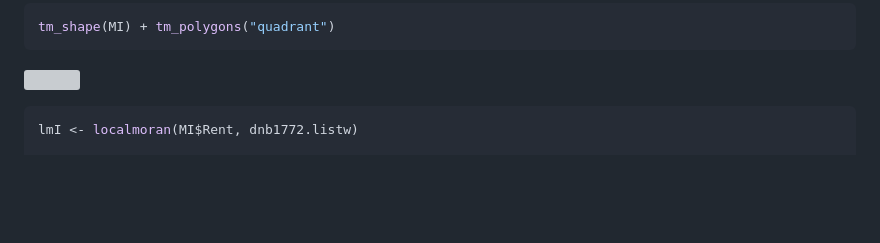
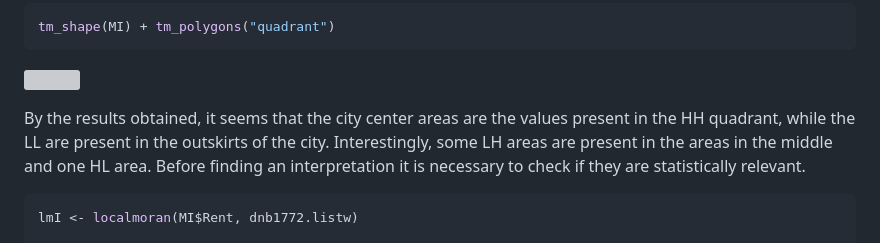
Before and after one commit to rorosonoio/Geospatial-analysis-of-Milan-rents, a Markdown page: Descriptive spatial statistics/descriptiveLocal.md, the part around the change. GitHub-like rendering; blank space fills up the shorter version; grey boxes are pictures that could not be loaded.

````diff
--- a/Descriptive spatial statistics/descriptiveLocal.md
+++ b/Descriptive spatial statistics/descriptiveLocal.md
@@ -71,6 +71,8 @@ tm_shape(MI) + tm_polygons("quadrant")
 
 ![](https://github.com/rorosonoio/Geospatial-analysis-of-Milan-rents/blob/dc00d438885ea5ed785c413ec657ee7d5a6832dd/Descriptive%20spatial%20statistics/Plots%20and%20figures/unnamed-chunk-5-1.png)<!-- -->
 
+By the results obtained, it seems that the city center areas are the values present in the HH quadrant, while the LL are present in the outskirts of the city. Interestingly, some LH areas are present in the areas in the middle and one HL area. Before finding an interpretation it is necessary to check if they are statistically relevant.
+
 ``` r
 lmI <- localmoran(MI$Rent, dnb1772.listw)
 
````
